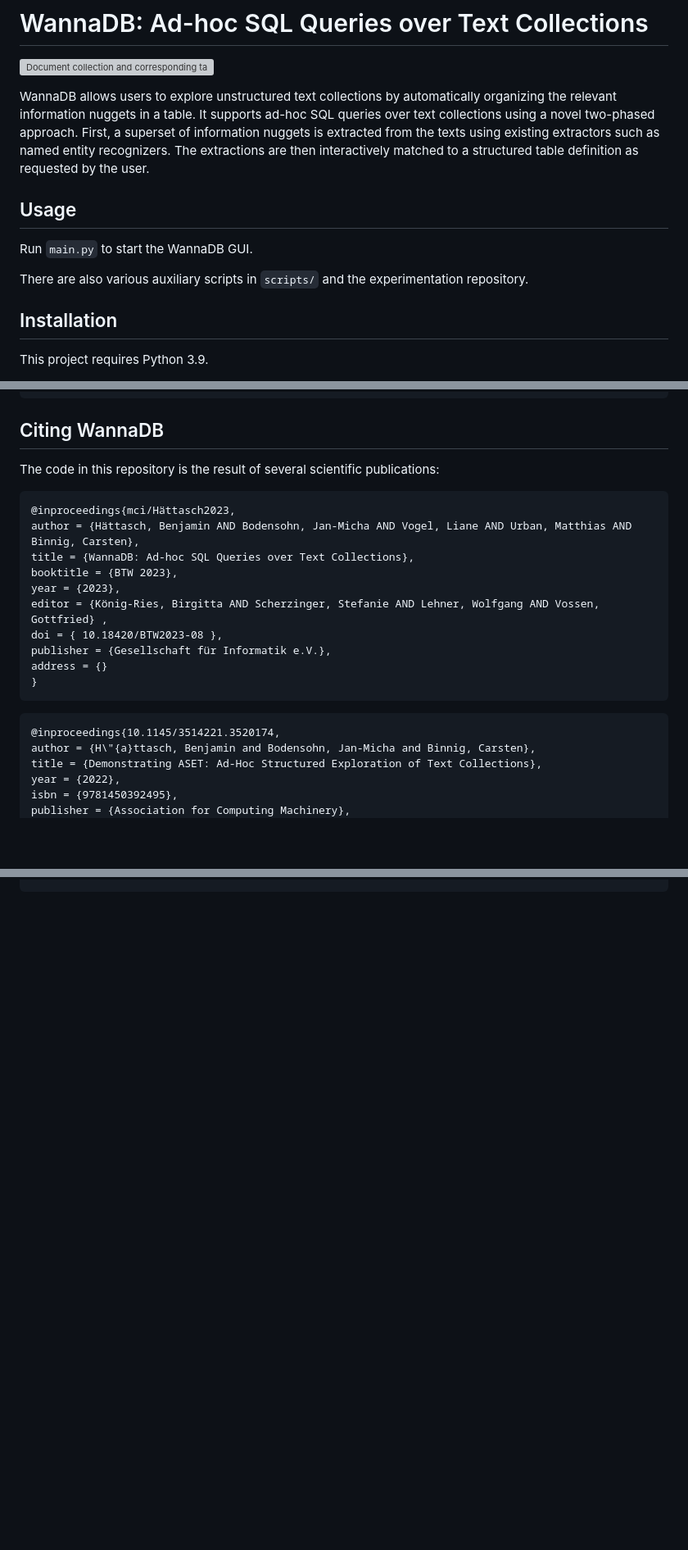
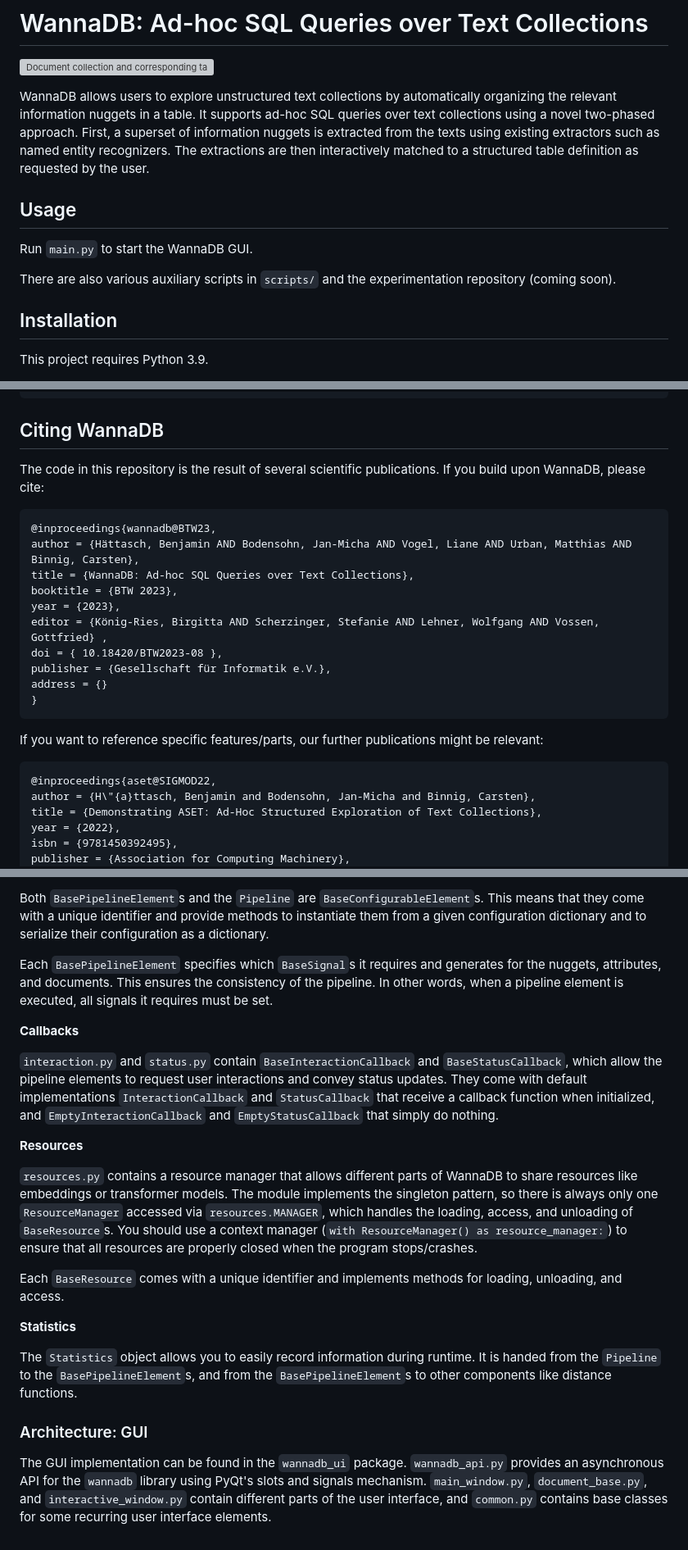
Before and after one commit to DataManagementLab/wannadb, a Markdown page: README.md, 3 parts joined by grey strips. Shown at 82% size. Rendered like a GitHub page; blank space fills up the shorter version; grey boxes are pictures that could not be loaded.

````diff
--- a/README.md
+++ b/README.md
@@ -2,16 +2,13 @@
 
 ![Document collection and corresponding table.](header_image.svg)
 
-WannaDB allows users to explore unstructured text collections by automatically organizing the relevant information
-nuggets in a table. It supports ad-hoc SQL queries over text collections using a novel two-phased approach. First, a
-superset of information nuggets is extracted from the texts using existing extractors such as named entity recognizers.
-The extractions are then interactively matched to a structured table definition as requested by the user.
+WannaDB allows users to explore unstructured text collections by automatically organizing the relevant information nuggets in a table. It supports ad-hoc SQL queries over text collections using a novel two-phased approach. First, a superset of information nuggets is extracted from the texts using existing extractors such as named entity recognizers. The extractions are then interactively matched to a structured table definition as requested by the user.
 
 ## Usage
 
 Run `main.py` to start the WannaDB GUI.
 
-There are also various auxiliary scripts in `scripts/` and the experimentation repository.
+There are also various auxiliary scripts in `scripts/` and the experimentation repository (coming soon).
 
 ## Installation
 
@@ -45,10 +42,10 @@ pytest
 
 ## Citing WannaDB
 
-The code in this repository is the result of several scientific publications:
+The code in this repository is the result of several scientific publications. If you build upon WannaDB, please cite:
 
 ```
-@inproceedings{mci/Hättasch2023,
+@inproceedings{wannadb@BTW23,
 author = {Hättasch, Benjamin AND Bodensohn, Jan-Micha AND Vogel, Liane AND Urban, Matthias AND Binnig, Carsten},
 title = {WannaDB: Ad-hoc SQL Queries over Text Collections},
 booktitle = {BTW 2023},
@@ -60,8 +57,10 @@ address = {}
 }
 ```
 
+If you want to reference specific features/parts, our further publications might be relevant:
+
 ```
-@inproceedings{10.1145/3514221.3520174,
+@inproceedings{aset@SIGMOD22,
 author = {H\"{a}ttasch, Benjamin and Bodensohn, Jan-Micha and Binnig, Carsten},
 title = {Demonstrating ASET: Ad-Hoc Structured Exploration of Text Collections},
 year = {2022},
@@ -100,0 +155,21 @@ series = {SIGMOD '22}
+Both `BasePipelineElement`s and the `Pipeline` are `BaseConfigurableElement`s. This means that they come with a unique identifier and provide methods to instantiate them from a given configuration dictionary and to serialize their configuration as a dictionary.
+
+Each `BasePipelineElement` specifies which `BaseSignal`s it requires and generates for the nuggets, attributes, and documents. This ensures the consistency of the pipeline. In other words, when a pipeline element is executed, all signals it requires must be set.
+
+**Callbacks**
+
+`interaction.py` and `status.py` contain `BaseInteractionCallback` and `BaseStatusCallback`, which allow the pipeline elements to request user interactions and convey status updates. They come with default implementations `InteractionCallback` and `StatusCallback` that receive a callback function when initialized, and `EmptyInteractionCallback` and `EmptyStatusCallback` that simply do nothing.
+
+**Resources**
+
+`resources.py` contains a resource manager that allows different parts of WannaDB to share resources like embeddings or transformer models. The module implements the singleton pattern, so there is always only one `ResourceManager` accessed via `resources.MANAGER`, which handles the loading, access, and unloading of `BaseResource`s. You should use a context manager (`with ResourceManager() as resource_manager:`) to ensure that all resources are properly closed when the program stops/crashes.
+
+Each `BaseResource` comes with a unique identifier and implements methods for loading, unloading, and access.
+
+**Statistics**
+
+The `Statistics` object allows you to easily record information during runtime. It is handed from the `Pipeline` to the `BasePipelineElement`s, and from the `BasePipelineElement`s to other components like distance functions.
+
+### Architecture: GUI
+
+The GUI implementation can be found in the `wannadb_ui` package. `wannadb_api.py` provides an asynchronous API for the `wannadb` library using PyQt's slots and signals mechanism. `main_window.py`, `document_base.py`, and `interactive_window.py` contain different parts of the user interface, and `common.py` contains base classes for some recurring user interface elements.
````
Also changed, not shown: other parts of README.md (+66 -11 lines).
